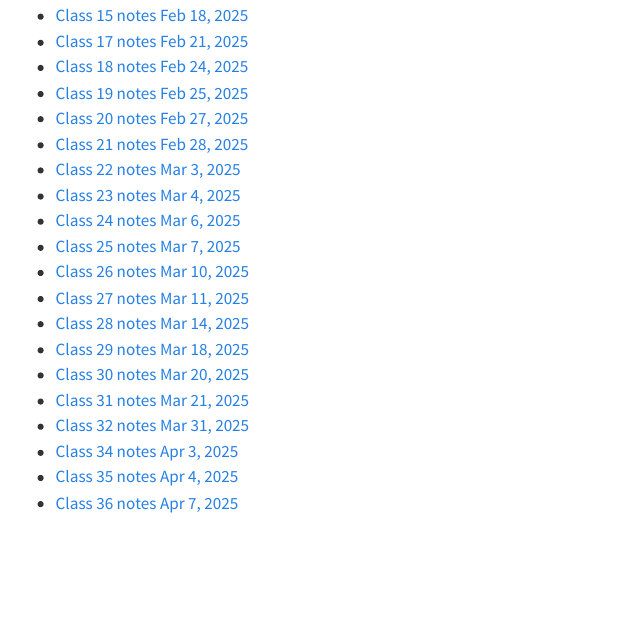
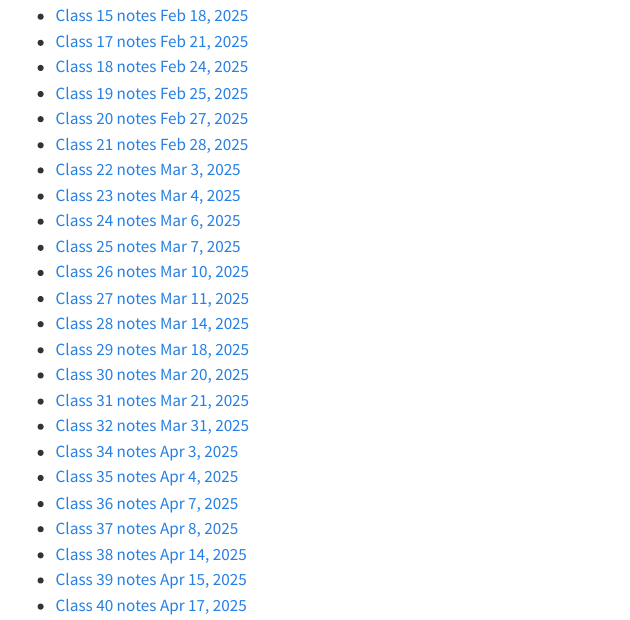
Before and after one commit to fNBU/linearity-landing, a Quarto document (notes.qmd): the page in a window 1100 px wide, from 520 px down. Rendered offline with R 4.5, knitr and Pandoc in place of Quarto, with nearby package versions.

Commit message:
add notes and final hw

```diff
--- a/notes.qmd
+++ b/notes.qmd
@@ -40,3 +40,7 @@ Thanks Elan!
 - [Class 34 notes Apr 3, 2025](./notes/Class%2034%20notes%20Apr%203%2C%202025.pdf)
 - [Class 35 notes Apr 4, 2025](./notes/Class%2035%20notes%20Apr%204%2C%202025.pdf)
 - [Class 36 notes Apr 7, 2025](./notes/Class%2036%20notes%20Apr%207%2C%202025.pdf)
+- [Class 37 notes Apr 8, 2025](./notes/Class%2037%20notes%20Apr%208%2C%202025.pdf)
+- [Class 38 notes Apr 14, 2025](./notes/Class%2038%20notes%20Apr%2014%2C%202025.pdf)
+- [Class 39 notes Apr 15, 2025](./notes/Class%2039%20notes%20Apr%2015%2C%202025.pdf)
+- [Class 40 notes Apr 17, 2025](./notes/Class%2040%20notes%20Apr%2017%2C%202025.pdf)
```
Also changed, not shown: homework.qmd (+2 -0 lines), notes/Class 38 notes Apr 14, 2025.pdf (added), notes/Class 39 notes Apr 15, 2025.pdf (added), notes/Class 40 notes Apr 17, 2025.pdf (added), 1 other file.
